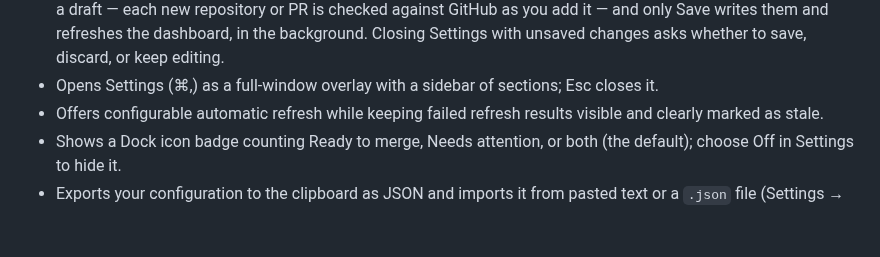
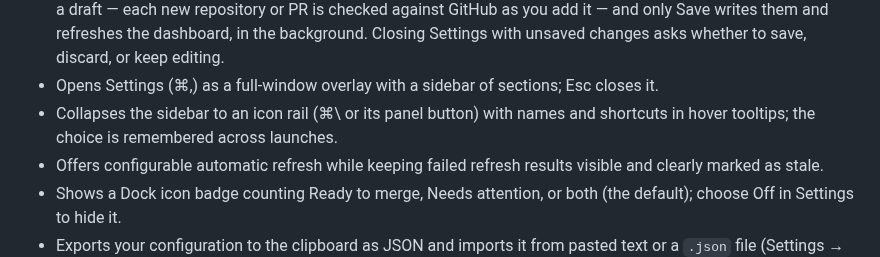
Before and after one commit to pablaber/pr-desk, a Markdown page: README.md, the part around the change. Drawn GitHub-style; blank space fills up the shorter version.

Commit message:
feat: collapse the sidebar to an icon rail (#120)

```diff
--- a/README.md
+++ b/README.md
@@ -91,6 +91,8 @@ PR Desk has no in-app updater.
   and only Save writes them and refreshes the dashboard, in the background. Closing Settings
   with unsaved changes asks whether to save, discard, or keep editing.
 - Opens Settings (⌘,) as a full-window overlay with a sidebar of sections; Esc closes it.
+- Collapses the sidebar to an icon rail (⌘\ or its panel button) with names and shortcuts in
+  hover tooltips; the choice is remembered across launches.
 - Offers configurable automatic refresh while keeping failed refresh results visible
   and clearly marked as stale.
 - Shows a Dock icon badge counting Ready to merge, Needs attention, or both (the default);
```
Also changed, not shown: docs/assets/pr-desk-dashboard.png, 10 other files.
